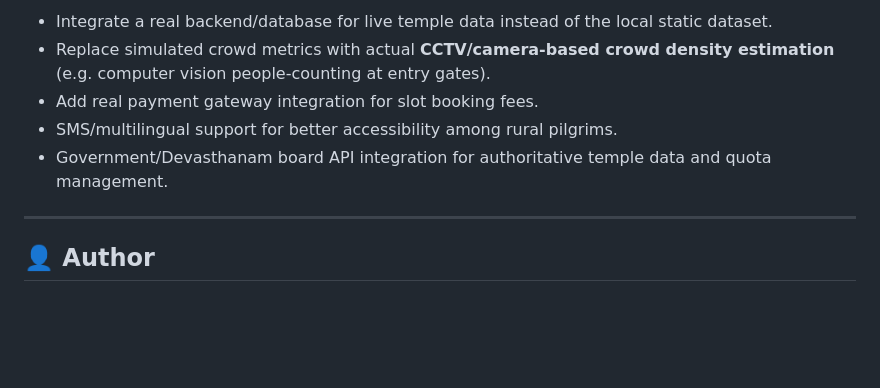
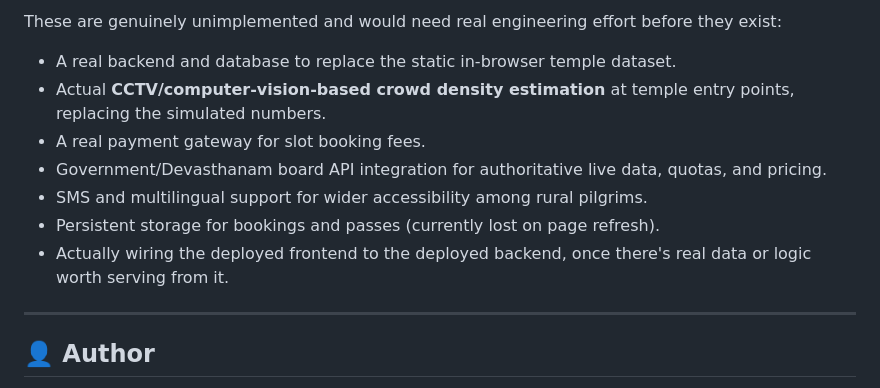
Before and after one commit to jagadeesh2k07/SmartPilgrim, a Markdown page: README.md, the part around one of its changes. Drawn GitHub-style; blank space fills up the shorter version.

```diff
--- a/README.md
+++ b/README.md
@@ -92,9 +119,13 @@ This starts a basic API server on port `5000`, provided as a starting point for
 
-- Integrate a real backend/database for live temple data instead of the local static dataset.
-- Replace simulated crowd metrics with actual **CCTV/camera-based crowd density estimation** (e.g. computer vision people-counting at entry gates).
-- Add real payment gateway integration for slot booking fees.
-- SMS/multilingual support for better accessibility among rural pilgrims.
-- Government/Devasthanam board API integration for authoritative temple data and quota management.
+These are genuinely unimplemented and would need real engineering effort before they exist:
+
+- A real backend and database to replace the static in-browser temple dataset.
+- Actual **CCTV/computer-vision-based crowd density estimation** at temple entry points, replacing the simulated numbers.
+- A real payment gateway for slot booking fees.
+- Government/Devasthanam board API integration for authoritative live data, quotas, and pricing.
+- SMS and multilingual support for wider accessibility among rural pilgrims.
+- Persistent storage for bookings and passes (currently lost on page refresh).
+- Actually wiring the deployed frontend to the deployed backend, once there's real data or logic worth serving from it.
 
 ---
 
```
Also changed, not shown: other parts of README.md (+68 -41 lines).
